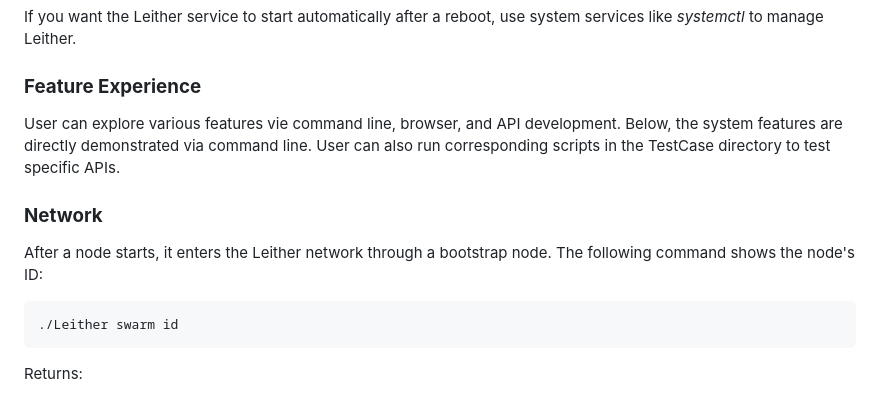
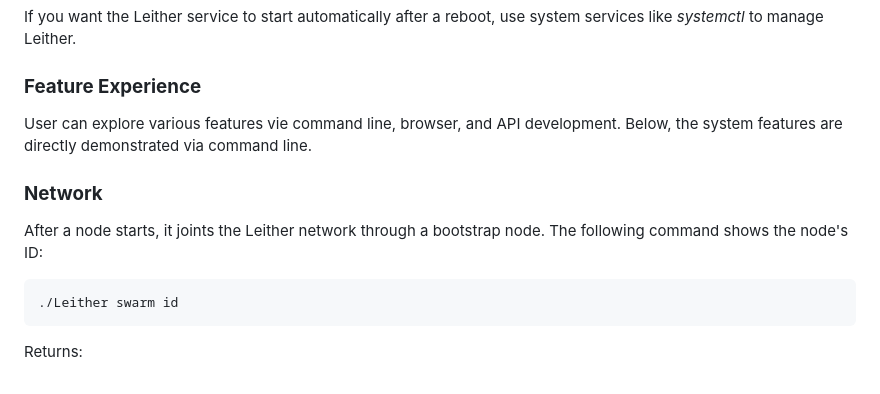
Before and after one commit to 3and4/Leither, a Markdown page: README_EN.md, the part around the change. Rendered like a GitHub page.

````diff
--- a/README_EN.md
+++ b/README_EN.md
@@ -37,10 +37,10 @@ Stop the service:
 ```
 If you want the Leither service to start automatically after a reboot, use system services like _systemctl_ to manage Leither.
 ### **Feature Experience**
-User can explore various features vie command line, browser, and API development. Below, the system features are directly demonstrated via command line. User can also run corresponding scripts in the TestCase directory to test specific APIs.
+User can explore various features vie command line, browser, and API development. Below, the system features are directly demonstrated via command line.
 
 ### **Network**
-After a node starts, it enters the Leither network through a bootstrap node. The following command shows the node's ID:
+After a node starts, it joints the Leither network through a bootstrap node. The following command shows the node's ID:
 ```shell
 ./Leither swarm id
 ```
````
